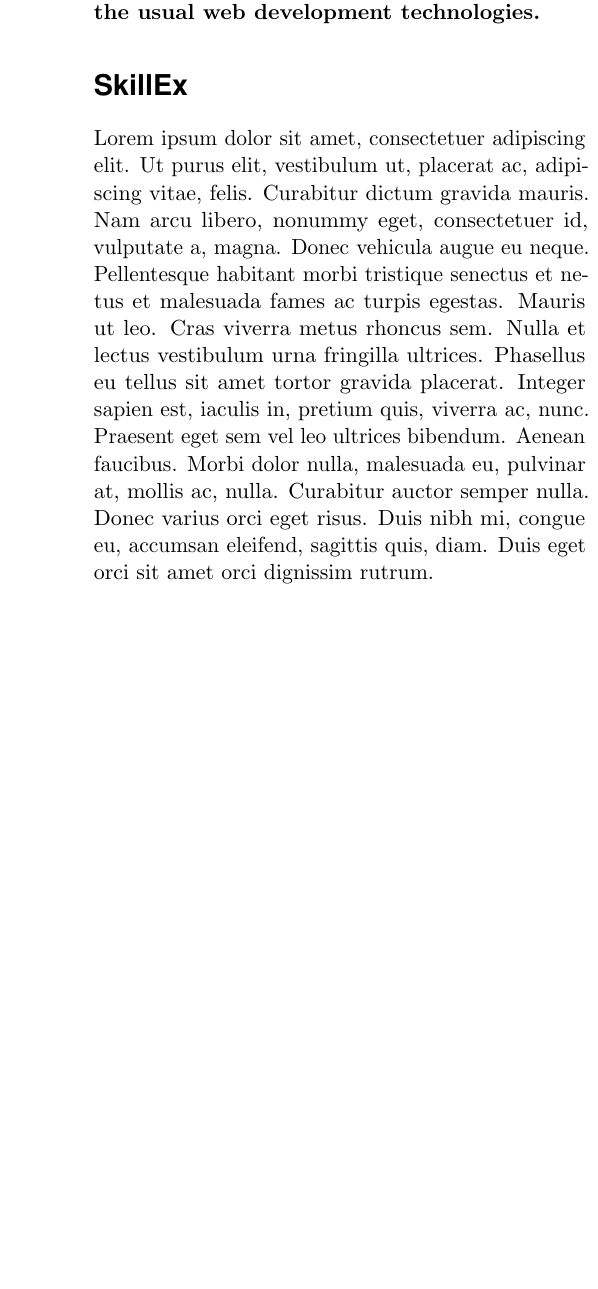
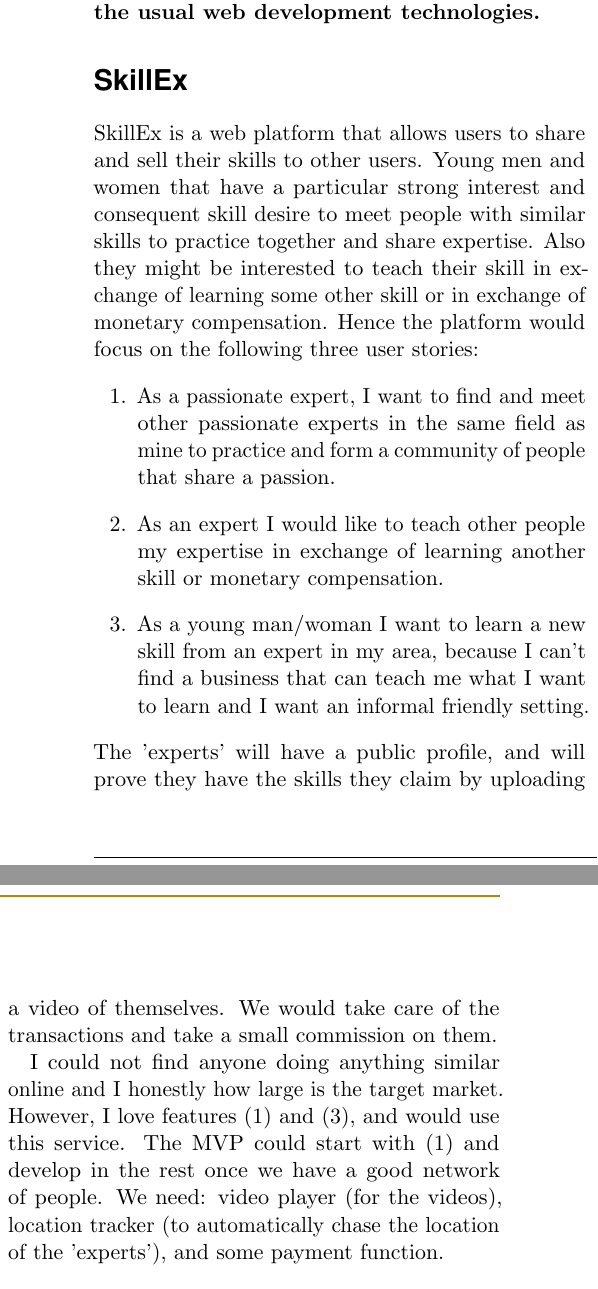
Before and after one commit to TheOdissey/Ideas, a LaTeX document (Arturo_ideas.tex): part of one column of page 1 of 4 before the commit and two parts of the columns of page 1 of 4 after it, the two joined at a grey line, cut so that both start at the same text, the shorter picture padded with empty space. Compiled offline with pdfLaTeX.

Commit message:
Finished first draft of SkillEx brief

```diff
--- a/Arturo_ideas.tex
+++ b/Arturo_ideas.tex
@@ -100,7 +100,15 @@
 %----------------------------------------------------------------------------------------
 
 \section*{SkillEx}
-\lipsum[1]
+SkillEx is a web platform that allows users to share and sell their skills to other users. Young men and women that have a particular strong interest and consequent skill desire to meet people with similar skills to practice together and share expertise. Also they might be interested to teach their skill in exchange of learning some other skill or in exchange of monetary compensation. Hence the platform would focus on the following three user stories:
+\begin{enumerate}
+\item As a passionate expert, I want to find and meet other passionate experts in the same field as mine to practice and form a community of people that share a passion.
+\item As an expert I would like to teach other people my expertise in exchange of learning another skill or monetary compensation.
+\item As a young man/woman I want to learn a new skill from an expert in my area, because I can't find a business that can teach me what I want to learn and I want an informal friendly setting.
+\end{enumerate}
+The 'experts' will have a public profile, and will prove they have the skills they claim by uploading a video of themselves. We would take care of the transactions and take a small commission on them.
+
+I could not find anyone doing anything similar online and I honestly how large is the target market. However, I love features (1) and (3), and would use this service. The MVP could start with (1) and develop in the rest once we have a good network of people. We need: video player (for the videos), location tracker (to automatically chase the location of the 'experts'), and some payment function.
 
 \section*{WeMakeIt}
 \lipsum[8-12]
```
Also changed, not shown: Arturo_ideas.pdf.
